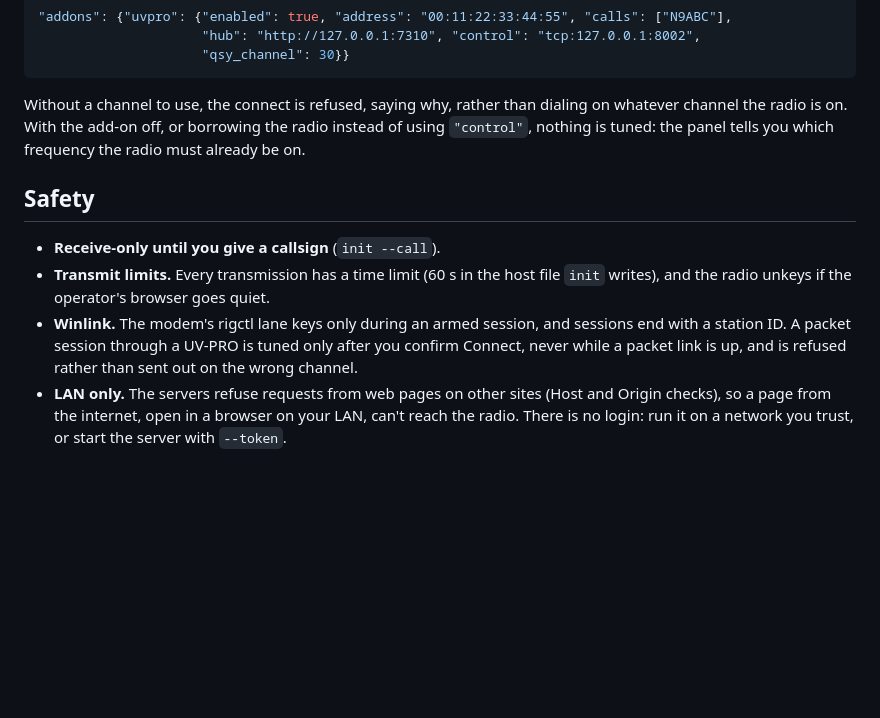
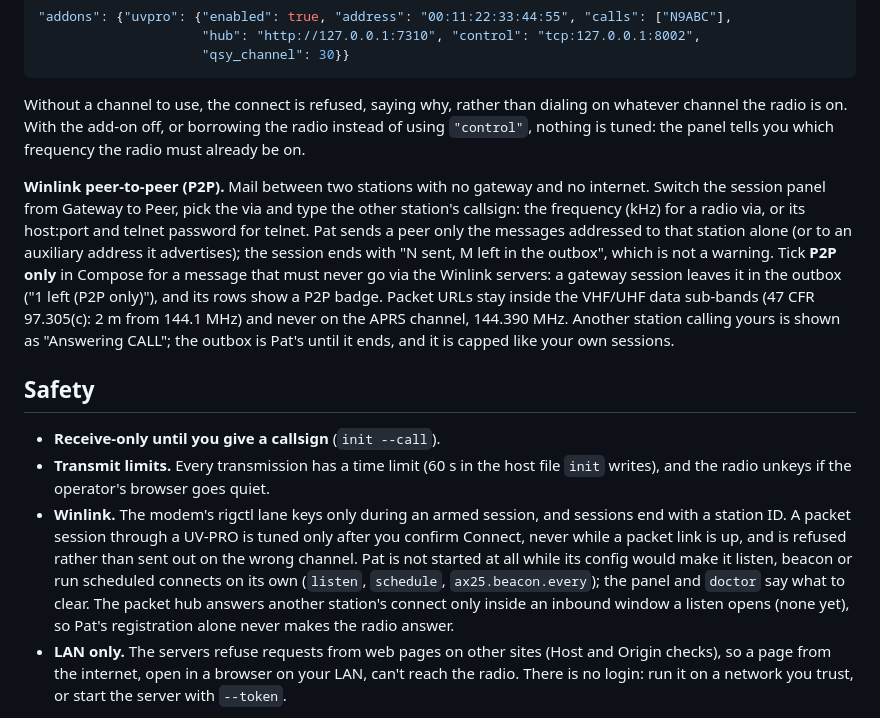
Before and after one commit to cvp1/ranch-radio, a Markdown page: README.md, the part around the change. Rendered like a GitHub page; blank space fills up the shorter version.

Commit message:
docs: Winlink P2P, the hub's inbound window, Pat's config preflight
Co-Authored-By: Claude Opus 5.5 <noreply@anthropic.com>

```diff
--- a/README.md
+++ b/README.md
@@ -220,6 +220,20 @@ dialing on whatever channel the radio is on. With the add-on off, or
 borrowing the radio instead of using `"control"`, nothing is tuned: the
 panel tells you which frequency the radio must already be on.
 
+**Winlink peer-to-peer (P2P).** Mail between two stations with no gateway
+and no internet. Switch the session panel from Gateway to Peer, pick the via
+and type the other station's callsign: the frequency (kHz) for a radio via,
+or its host:port and telnet password for telnet. Pat sends a peer only the
+messages addressed to that station alone (or to an auxiliary address it
+advertises); the session ends with "N sent, M left in the outbox", which is
+not a warning. Tick **P2P only** in Compose for a message that must never go
+via the Winlink servers: a gateway session leaves it in the outbox ("1 left
+(P2P only)"), and its rows show a P2P badge. Packet URLs stay inside the
+VHF/UHF data sub-bands (47 CFR 97.305(c): 2 m from 144.1 MHz) and never on
+the APRS channel, 144.390 MHz. Another station calling yours is shown as
+"Answering CALL"; the outbox is Pat's until it ends, and it is capped like
+your own sessions.
+
 ## Safety
 
 - **Receive-only until you give a callsign** (`init --call`).
@@ -229,7 +243,12 @@ panel tells you which frequency the radio must already be on.
 - **Winlink.** The modem's rigctl lane keys only during an armed session, and
   sessions end with a station ID. A packet session through a UV-PRO is tuned
   only after you confirm Connect, never while a packet link is up, and is
-  refused rather than sent out on the wrong channel.
+  refused rather than sent out on the wrong channel. Pat is not started at
+  all while its config would make it listen, beacon or run scheduled
+  connects on its own (`listen`, `schedule`, `ax25.beacon.every`); the panel
+  and `doctor` say what to clear. The packet hub answers another station's
+  connect only inside an inbound window a listen opens (none yet), so Pat's
+  registration alone never makes the radio answer.
 - **LAN only.** The servers refuse requests from web pages on other sites
   (Host and Origin checks), so a page from the internet, open in a browser on
   your LAN, can't reach the radio. There is no login: run it on a network you
```
Also changed, not shown: CHANGELOG.md (+44 -0 lines).
